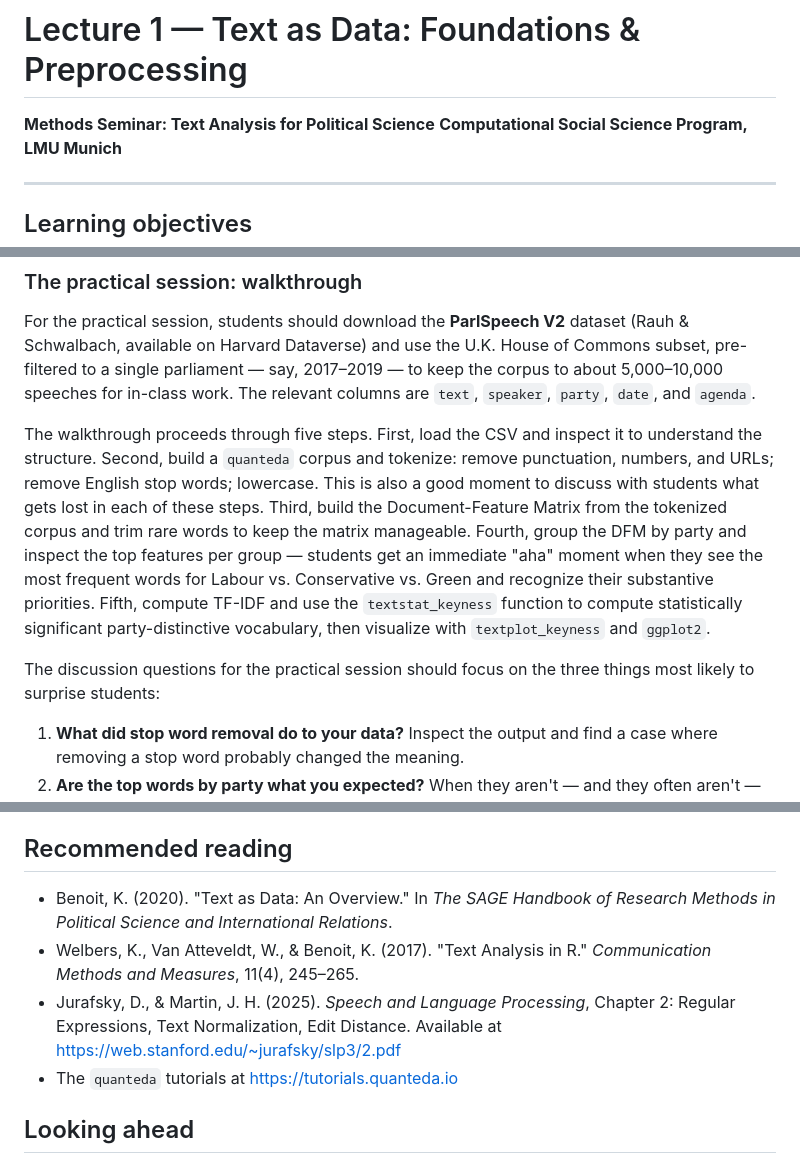
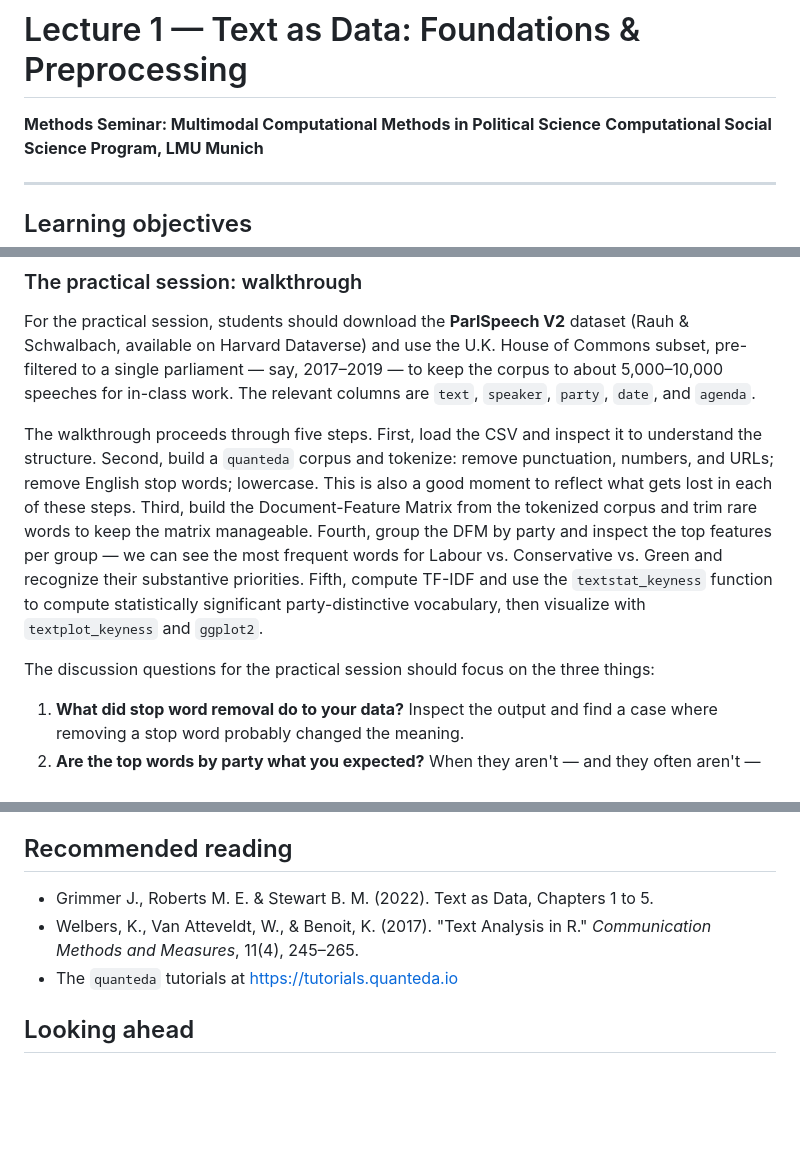
Before and after one commit to TamaraGrechanaya/tamaragrechanaya.github.io, a Markdown page: Materials/Lecture1_Notes.md, 3 parts joined by grey strips. Drawn GitHub-style; blank space fills up the shorter version.

```diff
--- a/Materials/Lecture1_Notes.md
+++ b/Materials/Lecture1_Notes.md
@@ -1,6 +1,6 @@
 # Lecture 1 — Text as Data: Foundations & Preprocessing
 
-**Methods Seminar: Text Analysis for Political Science**
+**Methods Seminar: Multimodal Computational Methods in Political Science**
 **Computational Social Science Program, LMU Munich**
 
 ---
@@ -200,9 +200,9 @@ For the practical session of this lecture, we will only need `quanteda`, `quante
 
 For the practical session, students should download the **ParlSpeech V2** dataset (Rauh & Schwalbach, available on Harvard Dataverse) and use the U.K. House of Commons subset, pre-filtered to a single parliament — say, 2017–2019 — to keep the corpus to about 5,000–10,000 speeches for in-class work. The relevant columns are `text`, `speaker`, `party`, `date`, and `agenda`.
 
-The walkthrough proceeds through five steps. First, load the CSV and inspect it to understand the structure. Second, build a `quanteda` corpus and tokenize: remove punctuation, numbers, and URLs; remove English stop words; lowercase. This is also a good moment to discuss with students what gets lost in each of these steps. Third, build the Document-Feature Matrix from the tokenized corpus and trim rare words to keep the matrix manageable. Fourth, group the DFM by party and inspect the top features per group — students get an immediate "aha" moment when they see the most frequent words for Labour vs. Conservative vs. Green and recognize their substantive priorities. Fifth, compute TF-IDF and use the `textstat_keyness` function to compute statistically significant party-distinctive vocabulary, then visualize with `textplot_keyness` and `ggplot2`.
+The walkthrough proceeds through five steps. First, load the CSV and inspect it to understand the structure. Second, build a `quanteda` corpus and tokenize: remove punctuation, numbers, and URLs; remove English stop words; lowercase. This is also a good moment to reflect what gets lost in each of these steps. Third, build the Document-Feature Matrix from the tokenized corpus and trim rare words to keep the matrix manageable. Fourth, group the DFM by party and inspect the top features per group — we can see the most frequent words for Labour vs. Conservative vs. Green and recognize their substantive priorities. Fifth, compute TF-IDF and use the `textstat_keyness` function to compute statistically significant party-distinctive vocabulary, then visualize with `textplot_keyness` and `ggplot2`.
 
-The discussion questions for the practical session should focus on the three things most likely to surprise students:
+The discussion questions for the practical session should focus on the three things:
 
 1. **What did stop word removal do to your data?** Inspect the output and find a case where removing a stop word probably changed the meaning.
 2. **Are the top words by party what you expected?** When they aren't — and they often aren't — this is informative. It might mean your preprocessing is too aggressive, your corpus is unbalanced, or your priors are wrong.
@@ -230,9 +230,8 @@ The discussion questions for the practical session should focus on the three thi
 
 ## Recommended reading
 
-- Benoit, K. (2020). "Text as Data: An Overview." In *The SAGE Handbook of Research Methods in Political Science and International Relations*.
+- Grimmer J., Roberts M. E. & Stewart B. M. (2022). Text as Data, Chapters 1 to 5.
 - Welbers, K., Van Atteveldt, W., & Benoit, K. (2017). "Text Analysis in R." *Communication Methods and Measures*, 11(4), 245–265.
-- Jurafsky, D., & Martin, J. H. (2025). *Speech and Language Processing*, Chapter 2: Regular Expressions, Text Normalization, Edit Distance. Available at https://web.stanford.edu/~jurafsky/slp3/2.pdf
 - The `quanteda` tutorials at https://tutorials.quanteda.io
 
 ## Looking ahead
```
Also changed, not shown: other parts of Materials/Lecture1_Notes.md (+1 -1 lines).
